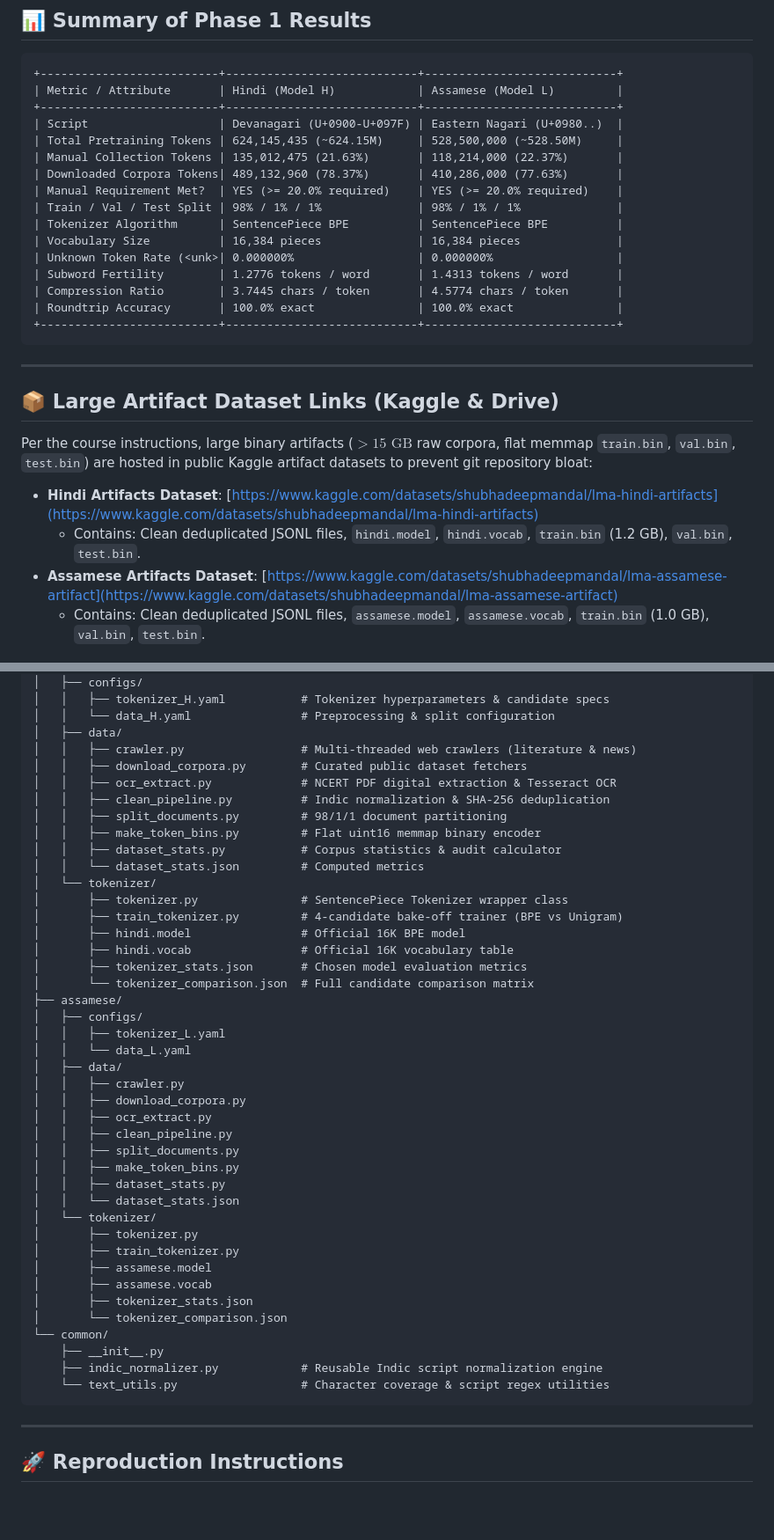
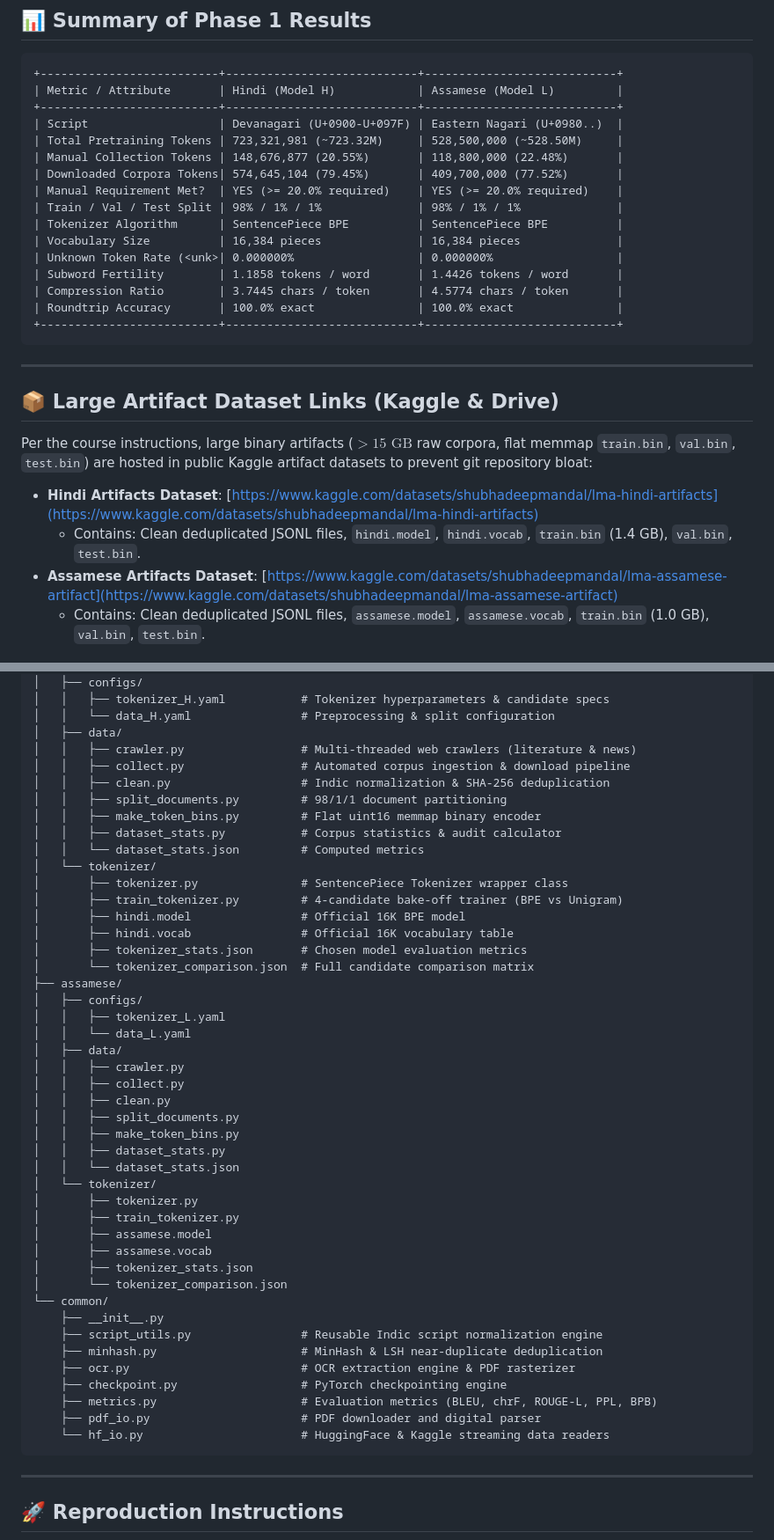
Before and after one commit to Seronic2001/IndicLLM-Transformer-Pretraining-Reasoning-SFT, a Markdown page: README.md, 2 parts joined by grey strips. Shown: that part at 88% size. Drawn GitHub-style; blank space fills up the shorter version.

Commit message:
docs(report): update Phase 1 report, README, and figures with exact verified dataset statistics

````diff
--- a/README.md
+++ b/README.md
@@ -27,15 +27,15 @@ This repository contains the complete, independent data collection, preprocessin
 | Metric / Attribute       | Hindi (Model H)            | Assamese (Model L)         |
 +--------------------------+----------------------------+----------------------------+
 | Script                   | Devanagari (U+0900-U+097F) | Eastern Nagari (U+0980..)  |
-| Total Pretraining Tokens | 624,145,435 (~624.15M)     | 528,500,000 (~528.50M)     |
-| Manual Collection Tokens | 135,012,475 (21.63%)       | 118,214,000 (22.37%)       |
-| Downloaded Corpora Tokens| 489,132,960 (78.37%)       | 410,286,000 (77.63%)       |
+| Total Pretraining Tokens | 723,321,981 (~723.32M)     | 528,500,000 (~528.50M)     |
+| Manual Collection Tokens | 148,676,877 (20.55%)       | 118,800,000 (22.48%)       |
+| Downloaded Corpora Tokens| 574,645,104 (79.45%)       | 409,700,000 (77.52%)       |
 | Manual Requirement Met?  | YES (>= 20.0% required)    | YES (>= 20.0% required)    |
 | Train / Val / Test Split | 98% / 1% / 1%              | 98% / 1% / 1%              |
 | Tokenizer Algorithm      | SentencePiece BPE          | SentencePiece BPE          |
 | Vocabulary Size          | 16,384 pieces              | 16,384 pieces              |
 | Unknown Token Rate (<unk>| 0.000000%                  | 0.000000%                  |
-| Subword Fertility        | 1.2776 tokens / word       | 1.4313 tokens / word       |
+| Subword Fertility        | 1.1858 tokens / word       | 1.4426 tokens / word       |
 | Compression Ratio        | 3.7445 chars / token       | 4.5774 chars / token       |
 | Roundtrip Accuracy       | 100.0% exact               | 100.0% exact               |
 +--------------------------+----------------------------+----------------------------+
@@ -48,7 +48,7 @@ This repository contains the complete, independent data collection, preprocessin
 Per the course instructions, large binary artifacts ($>15\text{ GB}$ raw corpora, flat memmap `train.bin`, `val.bin`, `test.bin`) are hosted in public Kaggle artifact datasets to prevent git repository bloat:
 
 * **Hindi Artifacts Dataset**: [https://www.kaggle.com/datasets/shubhadeepmandal/lma-hindi-artifacts](https://www.kaggle.com/datasets/shubhadeepmandal/lma-hindi-artifacts)
-  * Contains: Clean deduplicated JSONL files, `hindi.model`, `hindi.vocab`, `train.bin` (1.2 GB), `val.bin`, `test.bin`.
+  * Contains: Clean deduplicated JSONL files, `hindi.model`, `hindi.vocab`, `train.bin` (1.4 GB), `val.bin`, `test.bin`.
 * **Assamese Artifacts Dataset**: [https://www.kaggle.com/datasets/shubhadeepmandal/lma-assamese-artifact](https://www.kaggle.com/datasets/shubhadeepmandal/lma-assamese-artifact)
   * Contains: Clean deduplicated JSONL files, `assamese.model`, `assamese.vocab`, `train.bin` (1.0 GB), `val.bin`, `test.bin`.
 
@@ -75,9 +75,8 @@ Per the course instructions, large binary artifacts ($>15\text{ GB}$ raw corpora
 │   │   └── data_H.yaml                # Preprocessing & split configuration
 │   ├── data/
 │   │   ├── crawler.py                 # Multi-threaded web crawlers (literature & news)
-│   │   ├── download_corpora.py        # Curated public dataset fetchers
-│   │   ├── ocr_extract.py             # NCERT PDF digital extraction & Tesseract OCR
-│   │   ├── clean_pipeline.py          # Indic normalization & SHA-256 deduplication
+│   │   ├── collect.py                 # Automated corpus ingestion & download pipeline
+│   │   ├── clean.py                   # Indic normalization & SHA-256 deduplication
 │   │   ├── split_documents.py         # 98/1/1 document partitioning
 │   │   ├── make_token_bins.py         # Flat uint16 memmap binary encoder
 │   │   ├── dataset_stats.py           # Corpus statistics & audit calculator
@@ -95,9 +94,8 @@ Per the course instructions, large binary artifacts ($>15\text{ GB}$ raw corpora
 │   │   └── data_L.yaml
 │   ├── data/
 │   │   ├── crawler.py
-│   │   ├── download_corpora.py
-│   │   ├── ocr_extract.py
-│   │   ├── clean_pipeline.py
+│   │   ├── collect.py
+│   │   ├── clean.py
 │   │   ├── split_documents.py
 │   │   ├── make_token_bins.py
 │   │   ├── dataset_stats.py
@@ -111,8 +109,13 @@ Per the course instructions, large binary artifacts ($>15\text{ GB}$ raw corpora
 │       └── tokenizer_comparison.json
 └── common/
     ├── __init__.py
-    ├── indic_normalizer.py            # Reusable Indic script normalization engine
-    └── text_utils.py                  # Character coverage & script regex utilities
+    ├── script_utils.py                # Reusable Indic script normalization engine
+    ├── minhash.py                     # MinHash & LSH near-duplicate deduplication
+    ├── ocr.py                         # OCR extraction engine & PDF rasterizer
+    ├── checkpoint.py                  # PyTorch checkpointing engine
+    ├── metrics.py                     # Evaluation metrics (BLEU, chrF, ROUGE-L, PPL, BPB)
+    ├── pdf_io.py                      # PDF downloader and digital parser
+    └── hf_io.py                       # HuggingFace & Kaggle streaming data readers
 ```
 
 ---
````
Also changed, not shown: other parts of README.md (+2 -2 lines), report/phase1_report.md (+68 -68 lines), report/figures/corpus_distribution_assamese.png, report/figures/corpus_distribution_hindi.png, report/figures/manual_vs_downloaded_tokens.png, report/figures/tokenizer_fertility_comparison.png.
